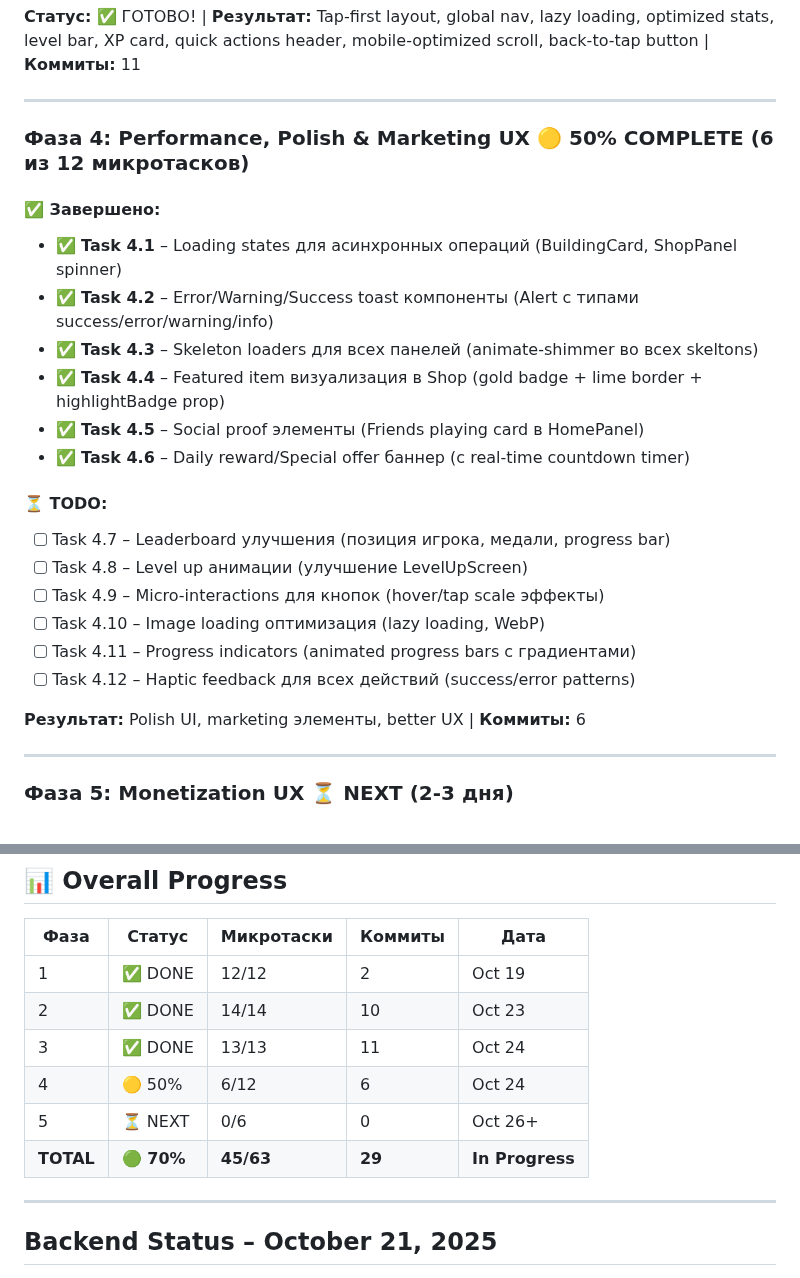
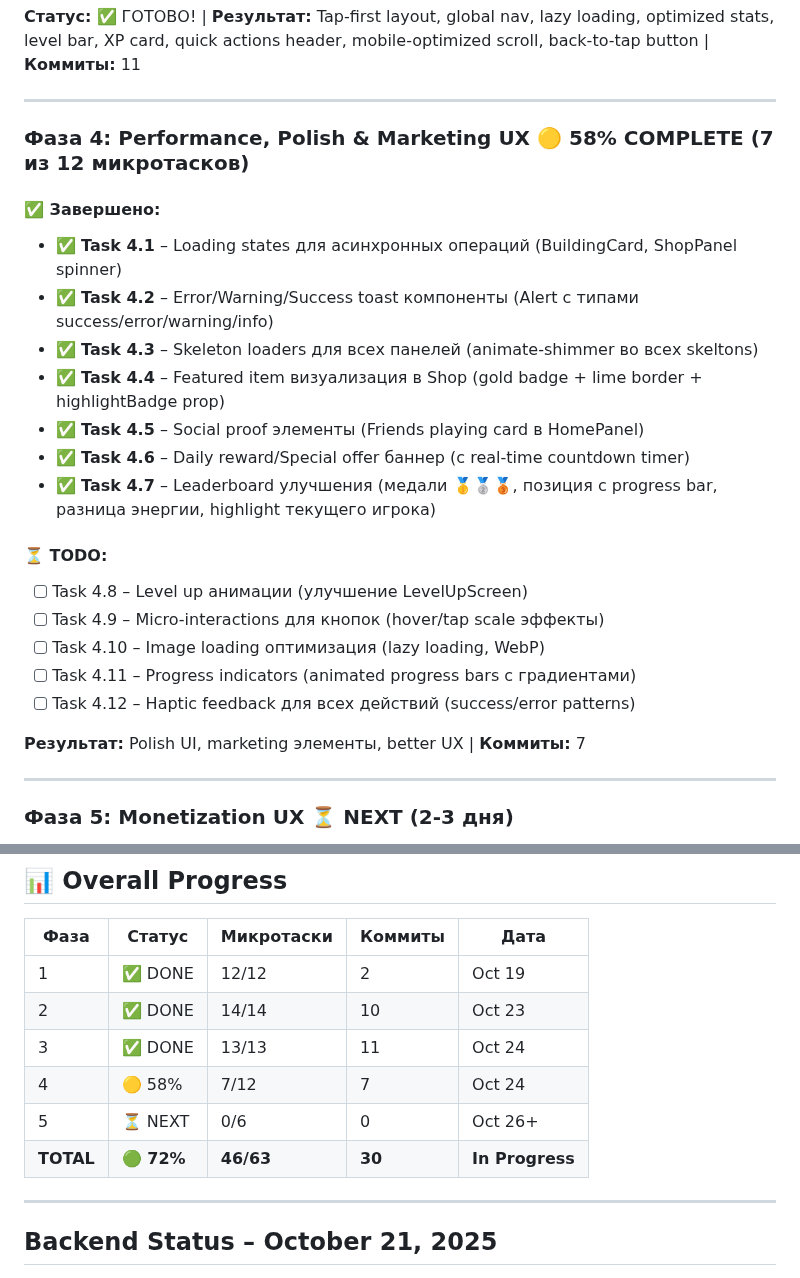
Before and after one commit to jicool91/EnergyPlanet, a Markdown page: docs/STATUS.md, 2 parts joined by grey strips. Drawn GitHub-style.

Commit message:
docs: update STATUS.md - phase 4 progress 7/12 tasks (58%)

```diff
--- a/docs/STATUS.md
+++ b/docs/STATUS.md
@@ -50,7 +50,7 @@
 
 ---
 
-### Фаза 4: Performance, Polish & Marketing UX 🟡 **50% COMPLETE** (6 из 12 микротасков)
+### Фаза 4: Performance, Polish & Marketing UX 🟡 **58% COMPLETE** (7 из 12 микротасков)
 
 #### ✅ Завершено:
 - ✅ **Task 4.1** – Loading states для асинхронных операций (BuildingCard, ShopPanel spinner)
@@ -59,16 +59,16 @@
 - ✅ **Task 4.4** – Featured item визуализация в Shop (gold badge + lime border + highlightBadge prop)
 - ✅ **Task 4.5** – Social proof элементы (Friends playing card в HomePanel)
 - ✅ **Task 4.6** – Daily reward/Special offer баннер (с real-time countdown timer)
+- ✅ **Task 4.7** – Leaderboard улучшения (медали 🥇🥈🥉, позиция с progress bar, разница энергии, highlight текущего игрока)
 
 #### ⏳ TODO:
-- [ ] Task 4.7 – Leaderboard улучшения (позиция игрока, медали, progress bar)
 - [ ] Task 4.8 – Level up анимации (улучшение LevelUpScreen)
 - [ ] Task 4.9 – Micro-interactions для кнопок (hover/tap scale эффекты)
 - [ ] Task 4.10 – Image loading оптимизация (lazy loading, WebP)
 - [ ] Task 4.11 – Progress indicators (animated progress bars с градиентами)
 - [ ] Task 4.12 – Haptic feedback для всех действий (success/error patterns)
 
-**Результат:** Polish UI, marketing элементы, better UX | **Коммиты:** 6
+**Результат:** Polish UI, marketing элементы, better UX | **Коммиты:** 7
 
 ---
 
@@ -91,9 +91,9 @@
 | 1 | ✅ DONE | 12/12 | 2 | Oct 19 |
 | 2 | ✅ DONE | 14/14 | 10 | Oct 23 |
 | 3 | ✅ DONE | 13/13 | 11 | Oct 24 |
-| 4 | 🟡 50% | 6/12 | 6 | Oct 24 |
+| 4 | 🟡 58% | 7/12 | 7 | Oct 24 |
 | 5 | ⏳ NEXT | 0/6 | 0 | Oct 26+ |
-| **TOTAL** | **🟢 70%** | **45/63** | **29** | **In Progress** |
+| **TOTAL** | **🟢 72%** | **46/63** | **30** | **In Progress** |
 
 ---
 
```
